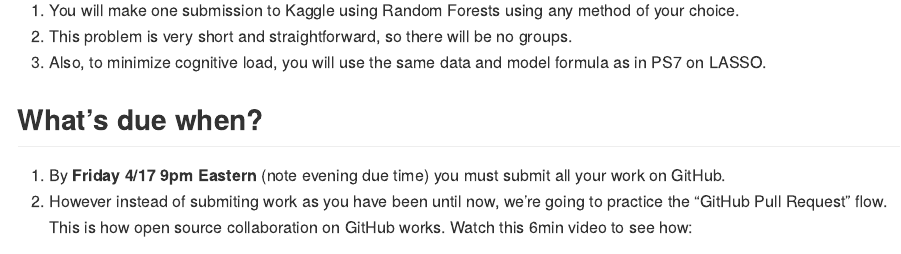
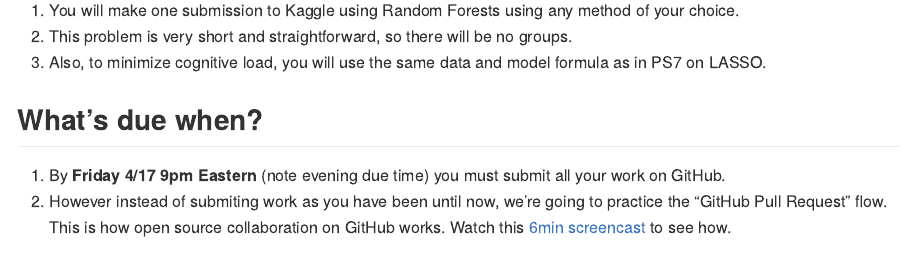
Before and after one commit to zazharr/PS8lite, an R Markdown document (README.Rmd): the page in a window 1100 px wide, from 180 px down. The pictures show the output file README.md that the author committed with the source, drawn offline in the style of GitHub.

Commit message:
Edit README

```diff
--- a/README.Rmd
+++ b/README.Rmd
@@ -20,4 +20,4 @@ library(knitr)
 ## What's due when?
 
 1. By **Friday 4/17 9pm Eastern** (note evening due time) you must submit all your work on GitHub.
-1. However instead of submiting work as you have been until now, we're going to practice the "GitHub Pull Request" flow. This is how open source collaboration on GitHub works. Watch this 6min video to see how:
+1. However instead of submiting work as you have been until now, we're going to practice the "GitHub Pull Request" flow. This is how open source collaboration on GitHub works. Watch this [6min screencast](https://www.loom.com/share/88b00641608f49bab411d06903303355) to see how.
```
Also changed, not shown: README.md, README.Rmd (2 more changed lines).
